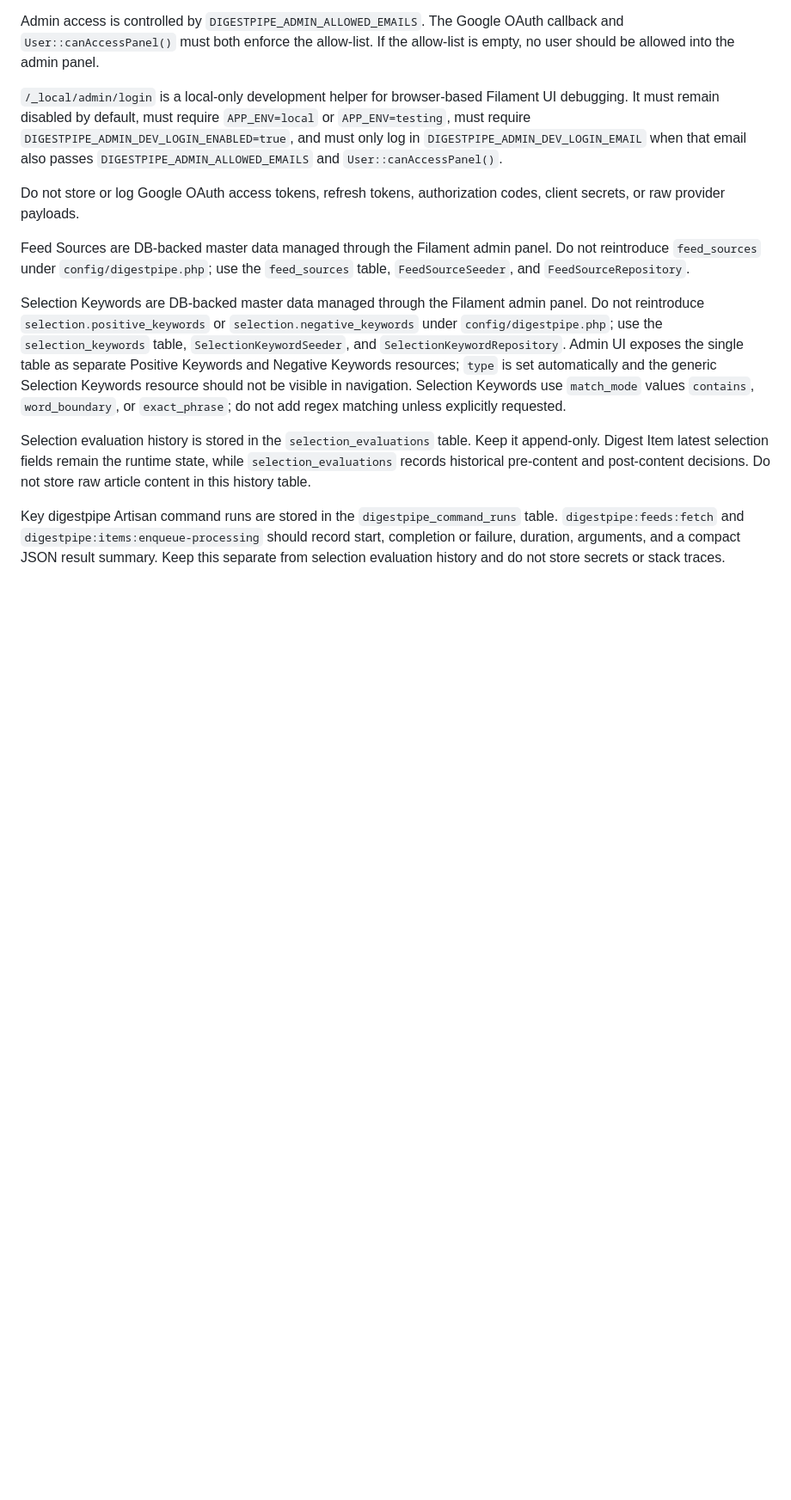
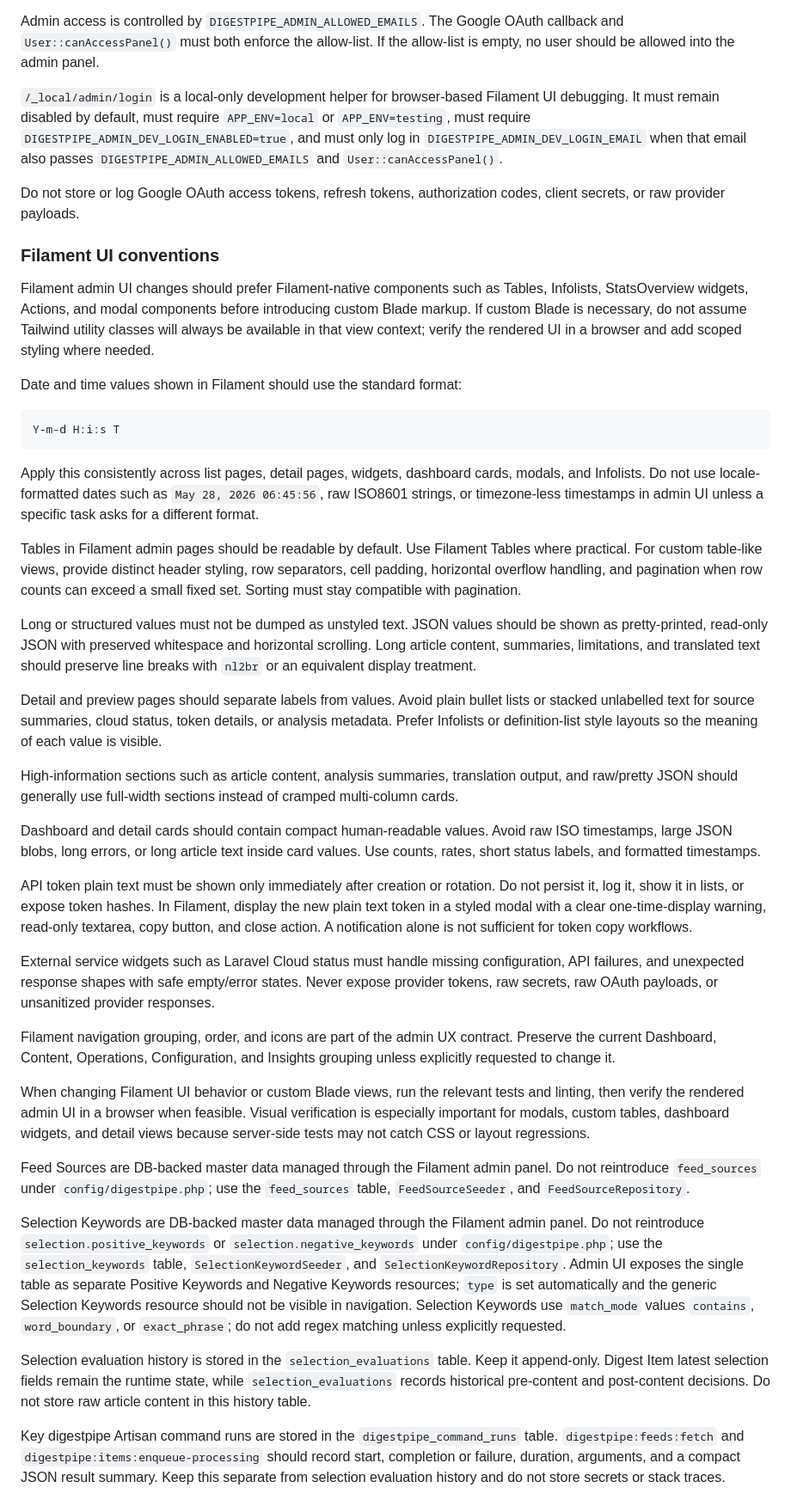
Before and after one commit to youhey/digestpipe, a Markdown page: AGENTS.md, the part around the change. Shown at 86% size. Rendered like a GitHub page; blank space fills up the shorter version.

Commit message:
docs: add Filament UI conventions

````diff
--- a/AGENTS.md
+++ b/AGENTS.md
@@ -420,6 +420,36 @@ Admin access is controlled by `DIGESTPIPE_ADMIN_ALLOWED_EMAILS`. The Google OAut
 
 Do not store or log Google OAuth access tokens, refresh tokens, authorization codes, client secrets, or raw provider payloads.
 
+### Filament UI conventions
+
+Filament admin UI changes should prefer Filament-native components such as Tables, Infolists, StatsOverview widgets, Actions, and modal components before introducing custom Blade markup. If custom Blade is necessary, do not assume Tailwind utility classes will always be available in that view context; verify the rendered UI in a browser and add scoped styling where needed.
+
+Date and time values shown in Filament should use the standard format:
+
+```txt
+Y-m-d H:i:s T
+```
+
+Apply this consistently across list pages, detail pages, widgets, dashboard cards, modals, and Infolists. Do not use locale-formatted dates such as `May 28, 2026 06:45:56`, raw ISO8601 strings, or timezone-less timestamps in admin UI unless a specific task asks for a different format.
+
+Tables in Filament admin pages should be readable by default. Use Filament Tables where practical. For custom table-like views, provide distinct header styling, row separators, cell padding, horizontal overflow handling, and pagination when row counts can exceed a small fixed set. Sorting must stay compatible with pagination.
+
+Long or structured values must not be dumped as unstyled text. JSON values should be shown as pretty-printed, read-only JSON with preserved whitespace and horizontal scrolling. Long article content, summaries, limitations, and translated text should preserve line breaks with `nl2br` or an equivalent display treatment.
+
+Detail and preview pages should separate labels from values. Avoid plain bullet lists or stacked unlabelled text for source summaries, cloud status, token details, or analysis metadata. Prefer Infolists or definition-list style layouts so the meaning of each value is visible.
+
+High-information sections such as article content, analysis summaries, translation output, and raw/pretty JSON should generally use full-width sections instead of cramped multi-column cards.
+
+Dashboard and detail cards should contain compact human-readable values. Avoid raw ISO timestamps, large JSON blobs, long errors, or long article text inside card values. Use counts, rates, short status labels, and formatted timestamps.
+
+API token plain text must be shown only immediately after creation or rotation. Do not persist it, log it, show it in lists, or expose token hashes. In Filament, display the new plain text token in a styled modal with a clear one-time-display warning, read-only textarea, copy button, and close action. A notification alone is not sufficient for token copy workflows.
+
+External service widgets such as Laravel Cloud status must handle missing configuration, API failures, and unexpected response shapes with safe empty/error states. Never expose provider tokens, raw secrets, raw OAuth payloads, or unsanitized provider responses.
+
+Filament navigation grouping, order, and icons are part of the admin UX contract. Preserve the current Dashboard, Content, Operations, Configuration, and Insights grouping unless explicitly requested to change it.
+
+When changing Filament UI behavior or custom Blade views, run the relevant tests and linting, then verify the rendered admin UI in a browser when feasible. Visual verification is especially important for modals, custom tables, dashboard widgets, and detail views because server-side tests may not catch CSS or layout regressions.
+
 Feed Sources are DB-backed master data managed through the Filament admin panel. Do not reintroduce `feed_sources` under `config/digestpipe.php`; use the `feed_sources` table, `FeedSourceSeeder`, and `FeedSourceRepository`.
 
 Selection Keywords are DB-backed master data managed through the Filament admin panel. Do not reintroduce `selection.positive_keywords` or `selection.negative_keywords` under `config/digestpipe.php`; use the `selection_keywords` table, `SelectionKeywordSeeder`, and `SelectionKeywordRepository`. Admin UI exposes the single table as separate Positive Keywords and Negative Keywords resources; `type` is set automatically and the generic Selection Keywords resource should not be visible in navigation. Selection Keywords use `match_mode` values `contains`, `word_boundary`, or `exact_phrase`; do not add regex matching unless explicitly requested.
````
